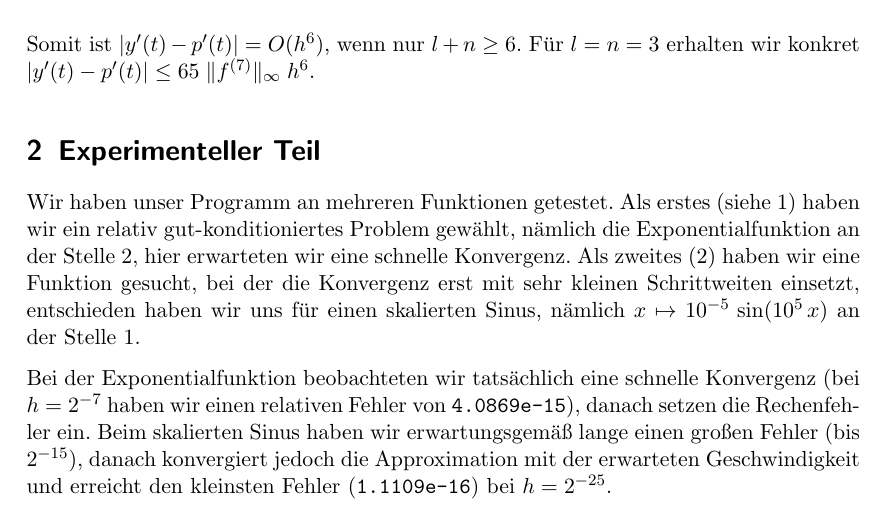
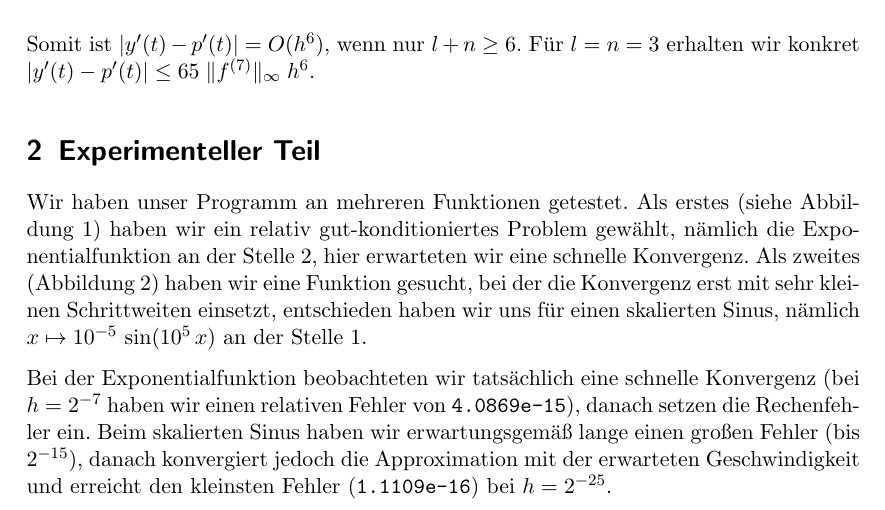
Before and after one commit to gebner/num-ws11-bsp1, a LaTeX document (notes.tex): part of page 1 of 2, cut so that both start at the same text. Compiled offline with pdfLaTeX.

Commit message:
Add more description to refs

```diff
--- a/notes.tex
+++ b/notes.tex
@@ -35,9 +35,9 @@ erhalten wir konkret \(|y'(t)-p'(t)| \leq 65\; \|f^{(7)}\|_\infty\; h^6\).
 \section{Experimenteller Teil}
 
 Wir haben unser Programm an mehreren Funktionen getestet.  Als erstes (siehe
-\ref{fig:exp}) haben wir ein relativ gut-konditioniertes Problem gewählt,
+Abbildung \ref{fig:exp}) haben wir ein relativ gut-konditioniertes Problem gewählt,
 nämlich die Exponentialfunktion an der Stelle \(2\), hier erwarteten wir eine
-schnelle Konvergenz.  Als zweites (\ref{fig:scaledsin}) haben wir eine Funktion
+schnelle Konvergenz.  Als zweites (Abbildung \ref{fig:scaledsin}) haben wir eine Funktion
 gesucht, bei der die Konvergenz erst mit sehr kleinen Schrittweiten einsetzt,
 entschieden haben wir uns für einen skalierten Sinus, nämlich \(x \mapsto
 10^{-5}\, \sin(10^5\, x)\) an der Stelle \(1\).
```
